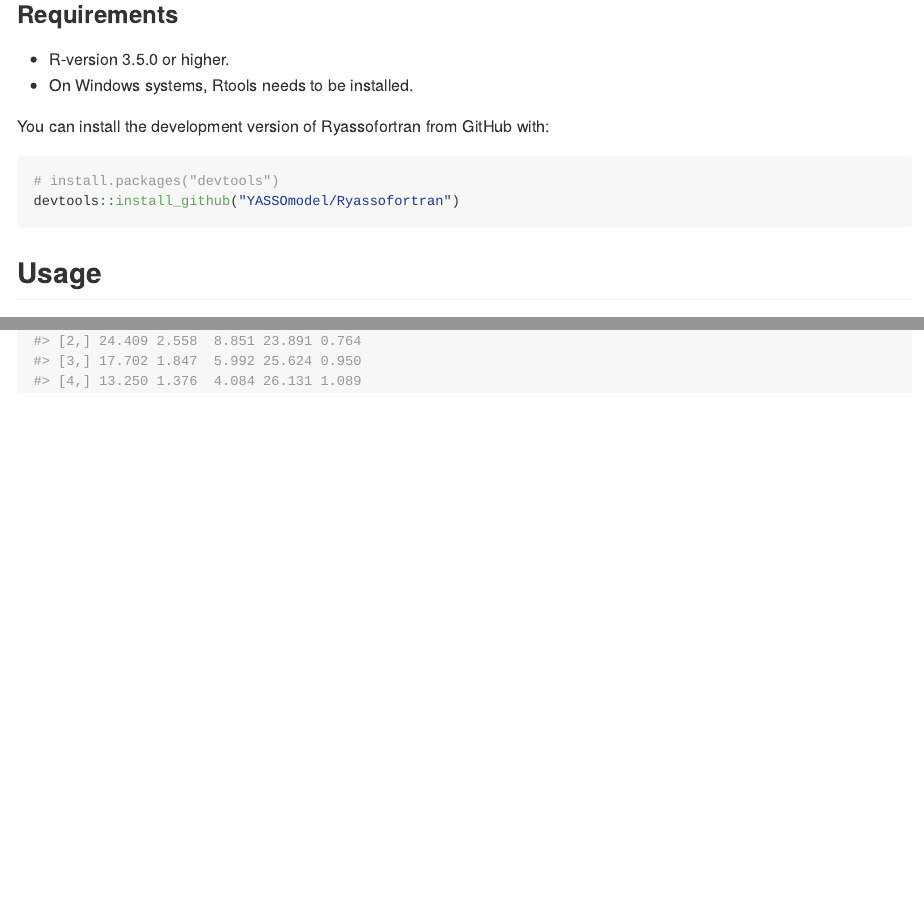
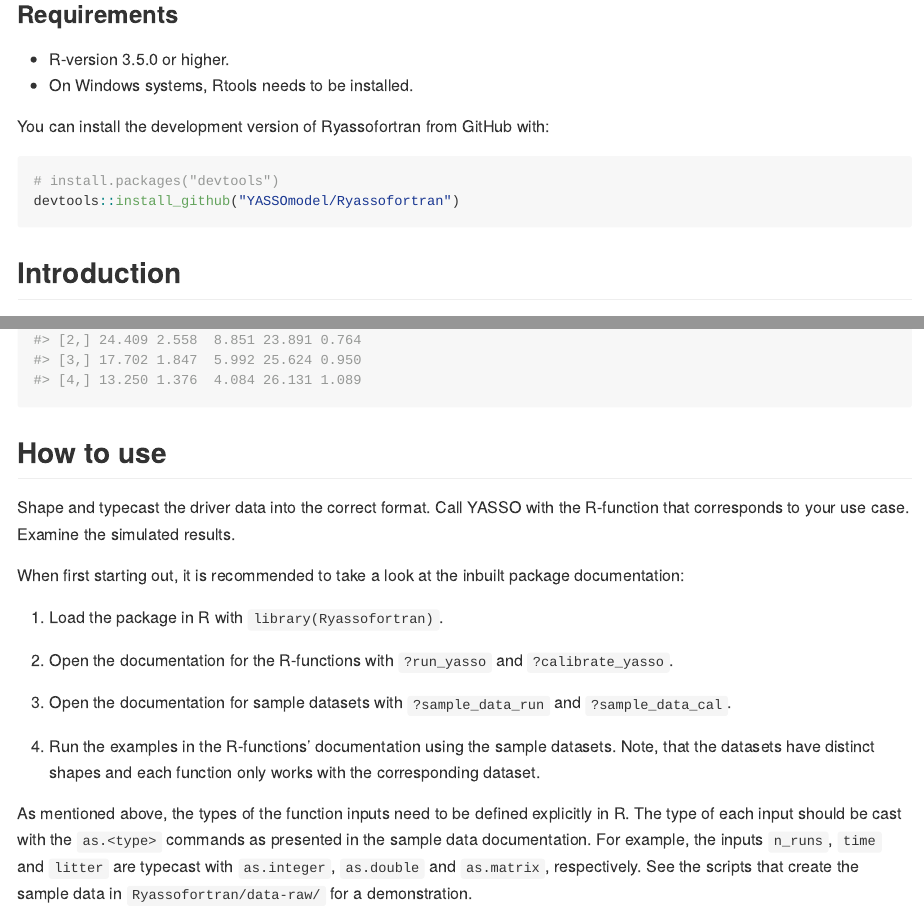
Before and after one commit to qdbell/Ryassofortran, an R Markdown document (README.Rmd): the page in a window 1100 px wide, from 260 px down, and a second part further down, joined at a grey line. The pictures show the output file README.md that the author committed with the source, drawn offline in the style of GitHub.

Commit message:
Add sections

````diff
--- a/README.Rmd
+++ b/README.Rmd
@@ -35,7 +35,7 @@
 devtools::install_github("YASSOmodel/Ryassofortran")
 ```
 
-## Usage
+## Introduction
 
 Ryassofortran provides two R-functions: `run_yasso()` and `calibrate_yasso()`. These functions call the respective Fortran90-wrappers `runyasso` and `calyasso`, which in turn call the Fortran90-subroutine `mod5c` containing the YASSO15 model code. In other words, the package makes it possible to use simple R-functions to run a very fast implementation of YASSO15. While both R-functions essentially call the same model code, there are a few distinctive differences in how they work.
 
@@ -103,3 +103,19 @@
 # Show the results
 round(soil_c_cal, 3)
 ```
+
+## How to use
+
+Shape and typecast the driver data into the correct format. Call YASSO with the R-function that corresponds to your use case. Examine the simulated results.
+
+When first starting out, it is recommended to take a look at the inbuilt package documentation:
+
+1. Load the package in R with `library(Ryassofortran)`.
+
+2. Open the documentation for the R-functions with `?run_yasso` and `?calibrate_yasso`.
+
+3. Open the documentation for sample datasets with `?sample_data_run` and `?sample_data_cal`.
+
+4. Run the examples in the R-functions' documentation using the sample datasets. Note, that the datasets have distinct shapes and each function only works with the corresponding dataset.
+
+As mentioned above, the types of the function inputs need to be defined explicitly in R. The type of each input should be cast with the `as.<type>` commands as presented in the sample data documentation. For example, the inputs `n_runs`, `time` and `litter` are typecast with `as.integer`, `as.double` and `as.matrix`, respectively. See the scripts that create the sample data in `Ryassofortran/data-raw/` for a demonstration.
````
Also changed, not shown: README.md.
